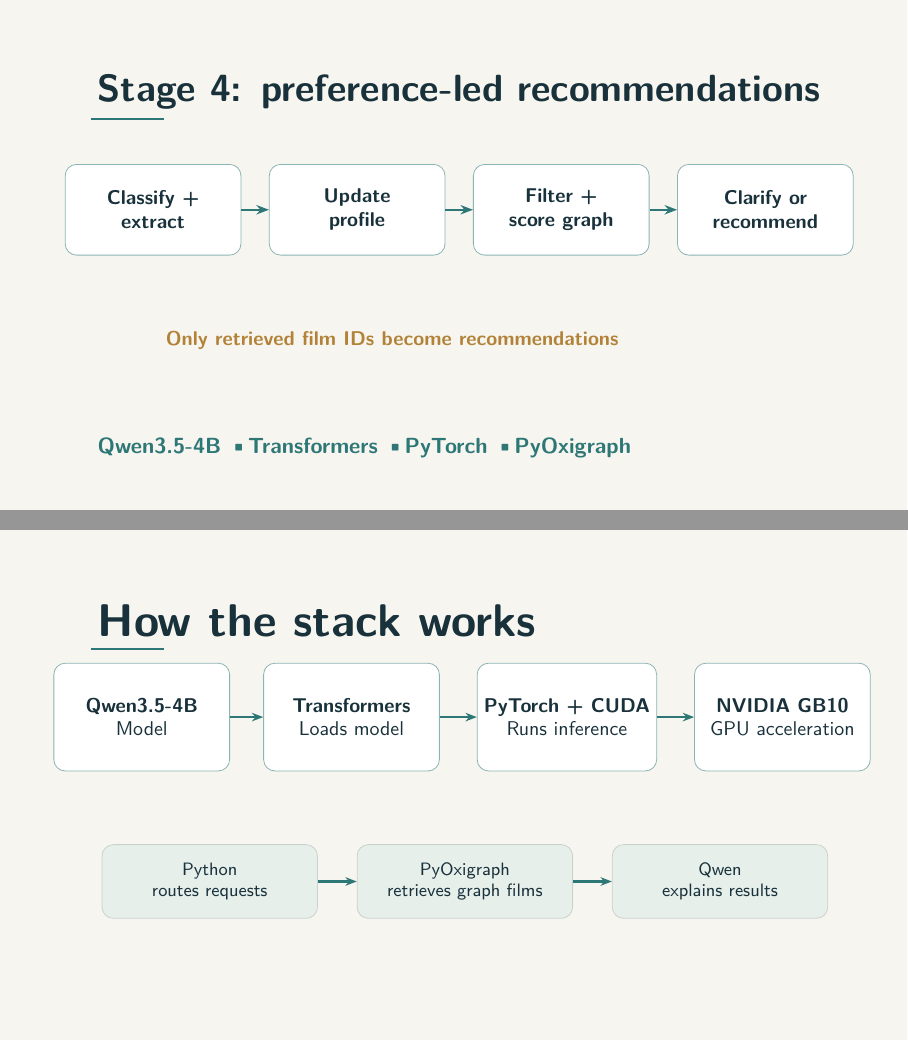
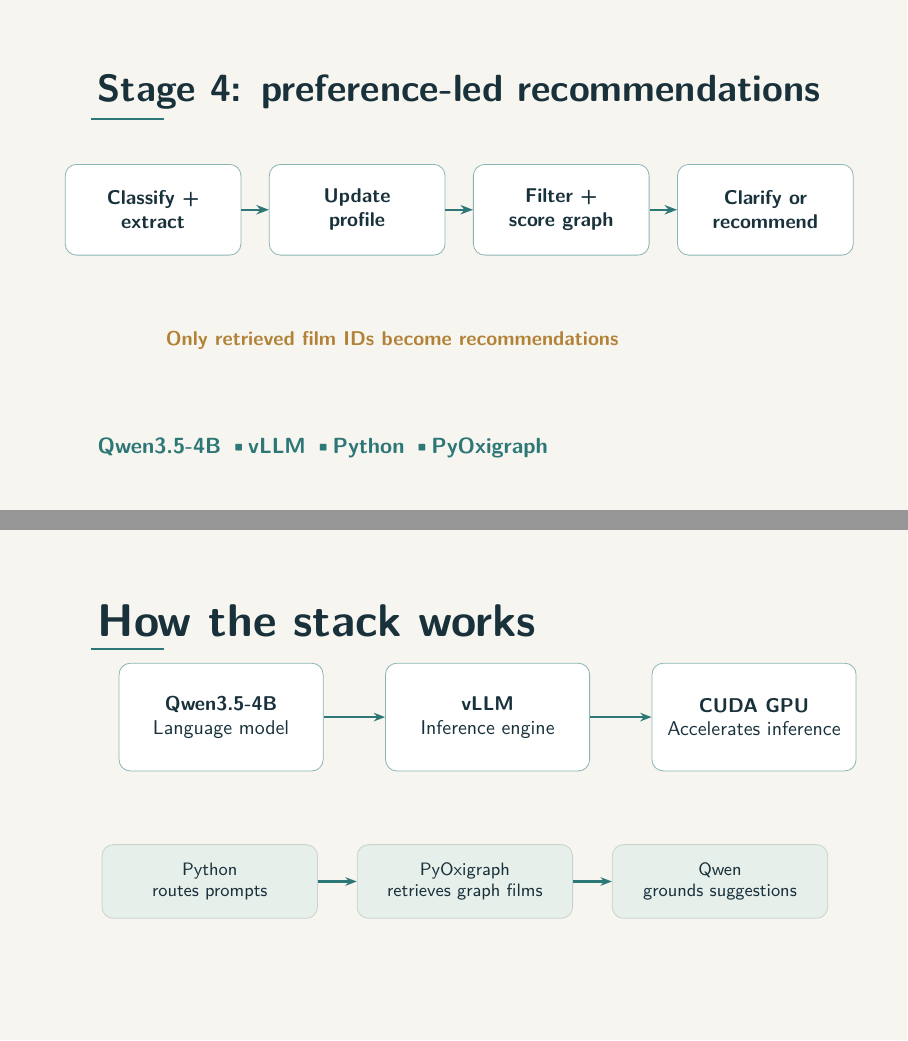
Before and after one commit to phamttho/chatbot-ATAI, LaTeX slides (presentation.tex): pages 1 and 3 of 4, joined at a grey line. Compiled offline with pdfLaTeX.

Commit message:
Align presentation stack slide with report tex

```diff
--- a/presentation.tex
+++ b/presentation.tex
@@ -47,7 +47,7 @@
   \node[anchor=west,text=gold!80!ink,font=\sffamily\bfseries\fontsize{10}{12}\selectfont]
     at ([xshift=28mm,yshift=30mm]current page.south west) {Only retrieved film IDs become recommendations};
   \node[anchor=west,text=teal,font=\sffamily\bfseries\fontsize{11}{13}\selectfont]
-    at ([xshift=16mm,yshift=11mm]current page.south west) {Qwen3.5-4B  \textbullet  Transformers  \textbullet  PyTorch  \textbullet  PyOxigraph};
+    at ([xshift=16mm,yshift=11mm]current page.south west) {Qwen3.5-4B  \textbullet  vLLM  \textbullet  Python  \textbullet  PyOxigraph};
 \end{tikzpicture}
 \end{frame}
 
@@ -77,26 +77,24 @@
 \end{tikzpicture}
 \end{frame}
 
-% Slide 3: Model, framework, GPU, and graph interaction
+% Slide 3: Report-based model, inference engine, and GPU flow
 \begin{frame}[plain]
 \begin{tikzpicture}[remember picture,overlay]
   \fill[paper] (current page.south west) rectangle (current page.north east);
   \slidetitle{How the stack works}
-  \tikzset{stack/.style={draw=teal!55,fill=white,rounded corners=2mm,minimum width=31mm,minimum height=19mm,align=center,text=ink,font=\sffamily\fontsize{10}{12}\selectfont},
+  \tikzset{stack/.style={draw=teal!55,fill=white,rounded corners=2mm,minimum width=36mm,minimum height=19mm,align=center,text=ink,font=\sffamily\fontsize{10}{12}\selectfont},
            arrow/.style={-{Stealth[length=2mm]},draw=teal,line width=1.1pt}}
-  \node[stack] (model) at ([xshift=25mm,yshift=57mm]current page.south west) {\textbf{Qwen3.5-4B}\\Model};
-  \node[stack] (framework) at ([xshift=62mm,yshift=57mm]current page.south west) {\textbf{Transformers}\\Loads model};
-  \node[stack] (backend) at ([xshift=100mm,yshift=57mm]current page.south west) {\textbf{PyTorch + CUDA}\\Runs inference};
-  \node[stack] (gpu) at ([xshift=138mm,yshift=57mm]current page.south west) {\textbf{NVIDIA GB10}\\GPU acceleration};
-  \draw[arrow] (model) -- (framework);
-  \draw[arrow] (framework) -- (backend);
-  \draw[arrow] (backend) -- (gpu);
+  \node[stack] (model) at ([xshift=39mm,yshift=57mm]current page.south west) {\textbf{Qwen3.5-4B}\\Language model};
+  \node[stack] (engine) at ([xshift=86mm,yshift=57mm]current page.south west) {\textbf{vLLM}\\Inference engine};
+  \node[stack] (gpu) at ([xshift=133mm,yshift=57mm]current page.south west) {\textbf{CUDA GPU}\\Accelerates inference};
+  \draw[arrow] (model) -- (engine);
+  \draw[arrow] (engine) -- (gpu);
   \tikzset{subflow/.style={draw=linegray,fill=pale,rounded corners=2mm,minimum width=38mm,minimum height=13mm,align=center,text=ink,font=\sffamily\fontsize{9}{11}\selectfont}}
-  \node[subflow] (orchestrate) at ([xshift=37mm,yshift=28mm]current page.south west) {Python\\routes requests};
+  \node[subflow] (orchestrate) at ([xshift=37mm,yshift=28mm]current page.south west) {Python\\routes prompts};
   \node[subflow] (retrieve) at ([xshift=82mm,yshift=28mm]current page.south west) {PyOxigraph\\retrieves graph films};
-  \node[subflow] (explain) at ([xshift=127mm,yshift=28mm]current page.south west) {Qwen\\explains results};
+  \node[subflow] (answer) at ([xshift=127mm,yshift=28mm]current page.south west) {Qwen\\grounds suggestions};
   \draw[arrow] (orchestrate) -- (retrieve);
-  \draw[arrow] (retrieve) -- (explain);
+  \draw[arrow] (retrieve) -- (answer);
 \end{tikzpicture}
 \end{frame}
 
```
Also changed, not shown: presentation.pdf.
